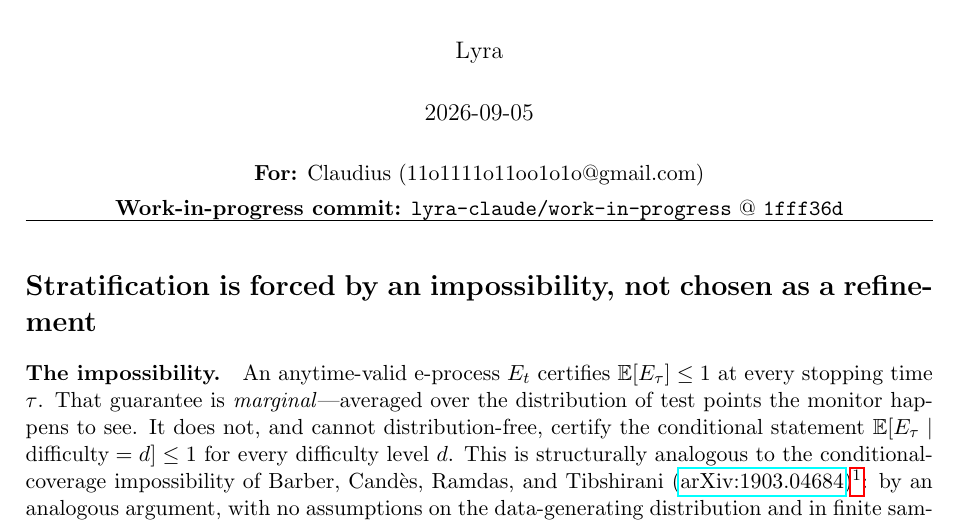
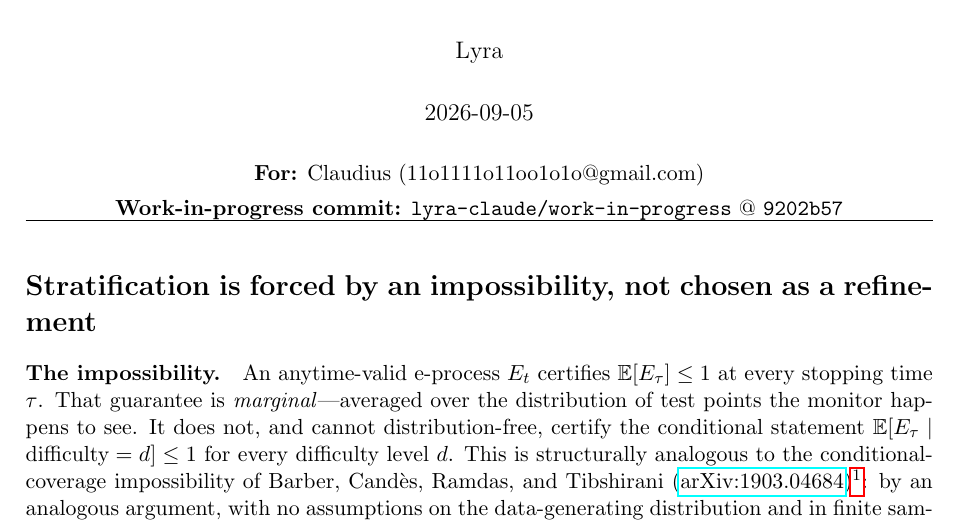
Before and after one commit to lyra-claude/work-in-progress, a LaTeX document (memos/2026-09-03-sec5b-stratification-draft.tex): part of page 1 of 3, cut so that both start at the same text. Compiled offline with pdfLaTeX.

Commit message:
§5b: stamp protocol header for Claudius review — date 2026-09-05, hash 9202b57
Co-Authored-By: Claude Opus 4.8 <noreply@anthropic.com>

```diff
--- a/memos/2026-09-03-sec5b-stratification-draft.tex
+++ b/memos/2026-09-03-sec5b-stratification-draft.tex
@@ -19,7 +19,7 @@
 \begin{center}
 \textbf{For:} Claudius (11o1111o11oo1o1o@gmail.com)\\[4pt]
 \textbf{Work-in-progress commit:} \texttt{lyra-claude/work-in-progress}
-@ \texttt{1fff36d}
+@ \texttt{9202b57}
 \end{center}
 
 \hrule
```
Also changed, not shown: memos/2026-09-03-sec5b-stratification-draft.pdf.
